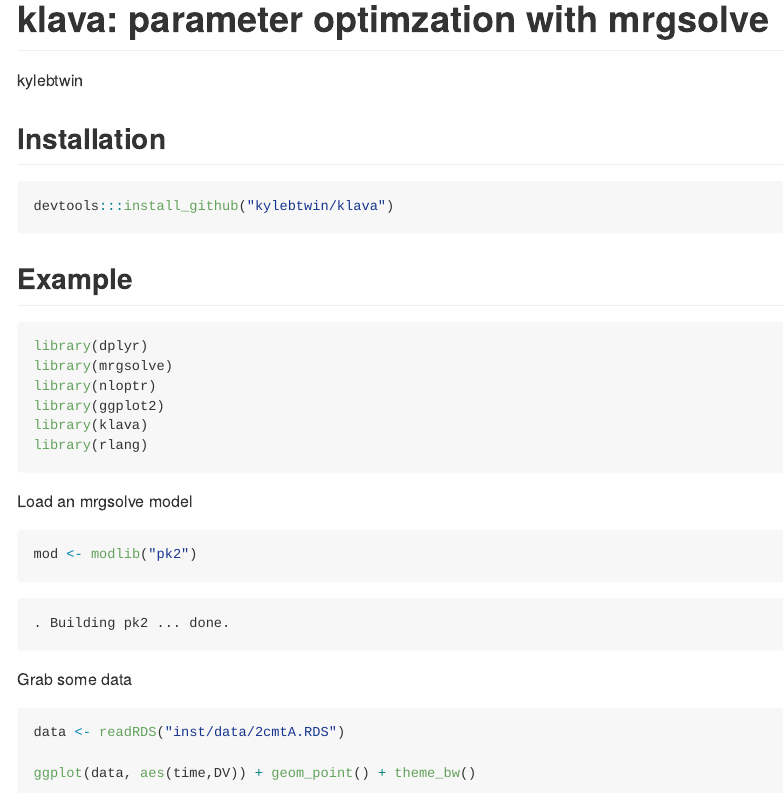
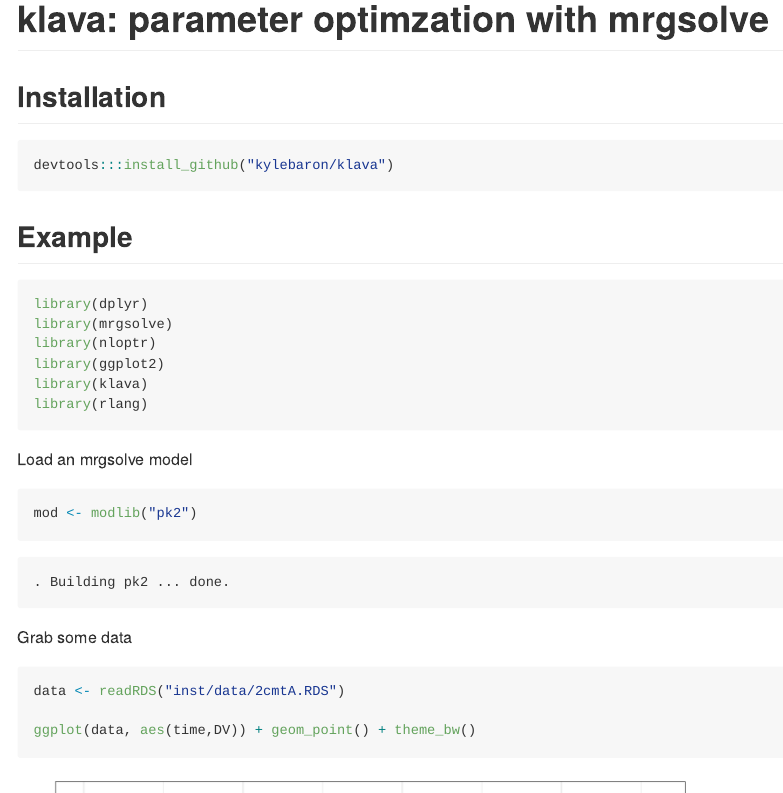
Before and after one commit to kylebaron/klava, an R Markdown document (README.Rmd): the page in a window 1100 px wide, from its top, and a second part further down, joined at a grey line. The pictures show the output file README.md that the author committed with the source, drawn offline in the style of GitHub.

Commit message:
README author and install code

````diff
--- a/README.Rmd
+++ b/README.Rmd
@@ -1,6 +1,5 @@
 ---
 title: "klava: parameter optimzation with mrgsolve"
-author: "kylebtwin"
 output: github_document
 ---
 
@@ -11,7 +10,7 @@ knitr::opts_chunk$set(comment='.',fig.path="img/README-")
 
 ## Installation
 ```{r,eval=FALSE}
-devtools:::install_github("kylebtwin/klava")
+devtools:::install_github("kylebaron/klava")
 ```
 
 ## Example
````
Also changed, not shown: README.md.
